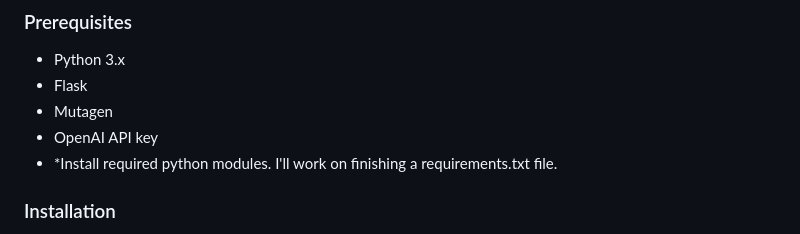
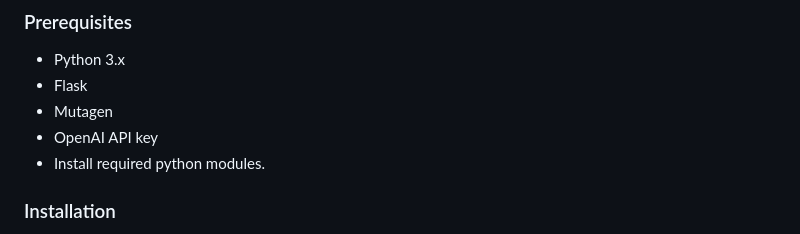
Before and after one commit to xogie/AI-MP3-Auto-Tagger-via-Chat-GPT-API, a Markdown page: README.md, the part around the change. Drawn GitHub-style.

```diff
--- a/README.md
+++ b/README.md
@@ -30,7 +30,7 @@ Each call uses a maximum of 150 input tokens. Based on this, 25,000 MP3 calls wo
 - Flask
 - Mutagen
 - OpenAI API key
-- *Install required python modules. I'll work on finishing a requirements.txt file.
+- Install required python modules.
 
 ### Installation
 - Clone the repository:
```
